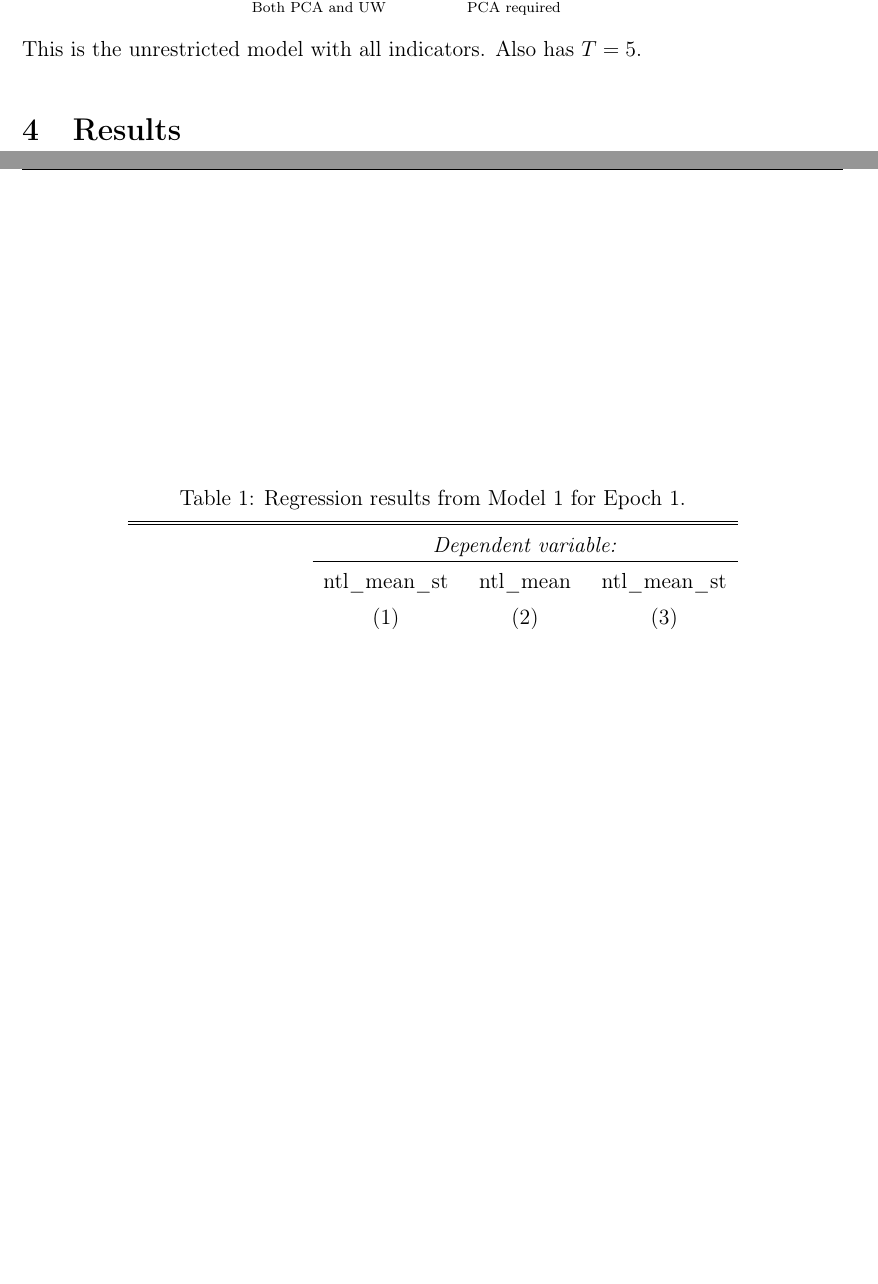
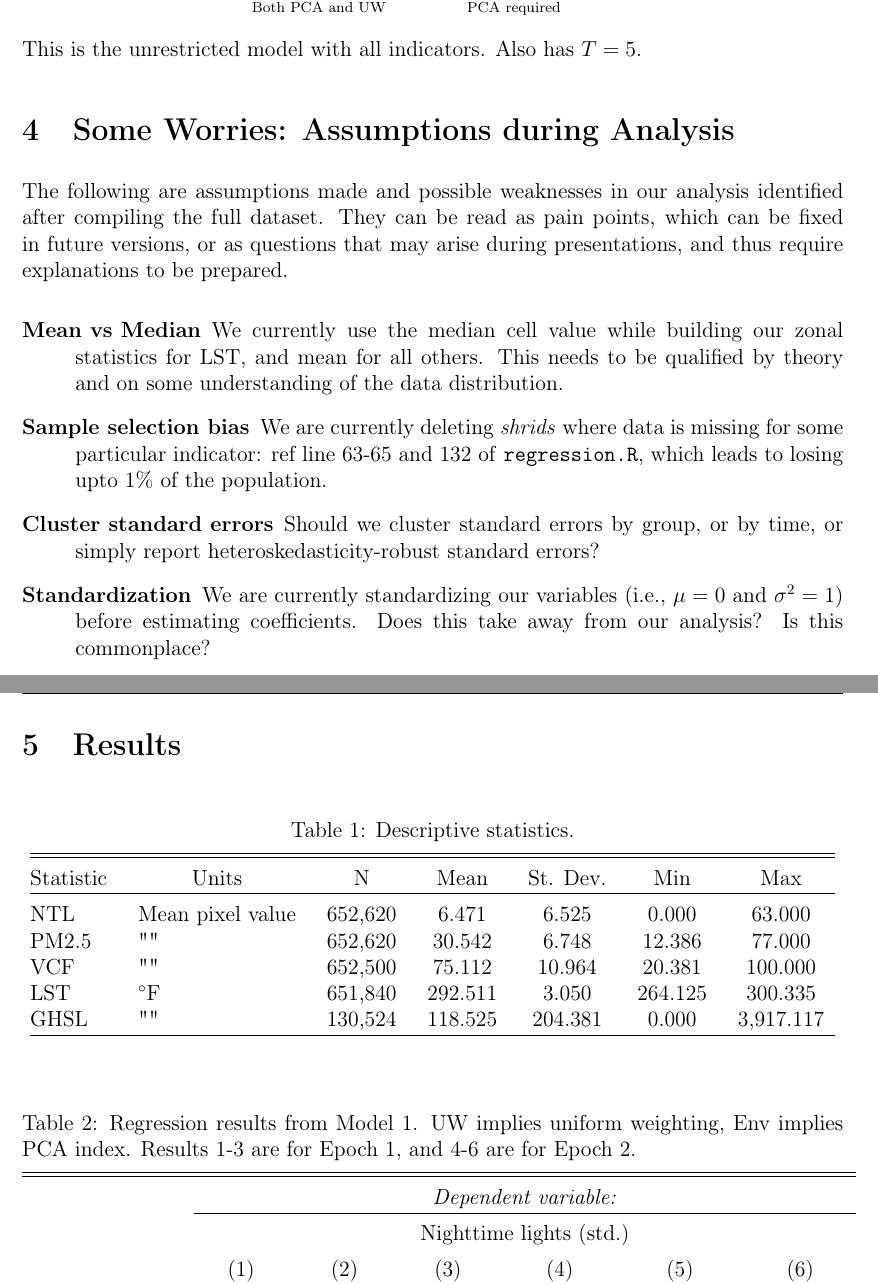
Before and after one commit to RitwizSarma/himalayan-env, a LaTeX document (DOC/notes.tex, which reads DOC/tables/desc_stats.tex, DOC/tables/reg_outp_mod1_stdized_epoch1.tex, DOC/tables/reg_outp_mod1_stdized_epoch12.tex): two parts of pages 2 and 3 of 3, joined at a grey line, cut so that both start at the same text, the shorter picture padded with empty space. Compiled offline with pdfLaTeX.

Commit message:
Updated results, IN PROGRESS.

```diff
--- a/DOC/notes.tex
+++ b/DOC/notes.tex
@@ -17,7 +17,7 @@
 \usepackage{fancyhdr}
 \pagestyle{fancy}
 \fancyhf{}
-\fancyhead[L]{\textbf{Results}} % Left header
+\fancyhead[L]{\textbf{Findings}} % Left header
 \fancyhead[R]{\thepage} % Right header with date
 % \fancyfoot[C]{\thepage} % Center footer with page number
 
@@ -102,3 +102,14 @@ Our second model is motivated by LST having more long-run effects than the other
 This is the unrestricted model with all indicators. Also has $T = 5$.
 
 
+\section{Some Worries: Assumptions during Analysis}
+
+The following are assumptions made and possible weaknesses in our analysis identified after compiling the full dataset. They can be read as pain points, which can be fixed in future versions, or as questions that may arise during presentations, and thus require explanations to be prepared.
+
+\begin{description}
+    \item[Mean vs Median] We currently use the median cell value while building our zonal statistics for LST, and mean for all others. This needs to be qualified by theory and on some understanding of the data distribution.
+    \item[Sample selection bias] We are currently deleting \textit{shrids} where data is missing for some particular indicator: ref line 63-65 and 132 of \texttt{regression.R}, which leads to losing upto 1\% of the population.
+    \item[Cluster standard errors] Should we cluster standard errors by group, or by time, or simply report heteroskedasticity-robust standard errors?
+    \item[Standardization] We are currently standardizing our variables (i.e., $\mu = 0$ and $\sigma^2 = 1$) before estimating coefficients. Does this take away from our analysis? Is this commonplace?
+
+\end{description}
--- /dev/null
+++ b/DOC/tables/desc_stats.tex
@@ -0,0 +1,20 @@
+
+% Table created by stargazer v.5.2.3 by Marek Hlavac, Social Policy Institute. E-mail: marek.hlavac at gmail.com
+% Date and time: Fri, Jan 17, 2025 - 02:12:05
+\begin{table}[H] \centering
+  \caption{Descriptive statistics.}
+  \label{tab:desc}
+\begin{tabular}{@{\extracolsep{5pt}}llccccc}
+\\[-1.8ex]\hline
+\hline \\[-1.8ex]
+Statistic & \multicolumn{1}{c}{Units} & \multicolumn{1}{c}{N} & \multicolumn{1}{c}{Mean} & \multicolumn{1}{c}{St. Dev.} & \multicolumn{1}{c}{Min} & \multicolumn{1}{c}{Max} \\
+\hline \\[-1.8ex]
+% year & 652,620 & 2,010.500 & 5.766 & 2,001 & 2,020 \\
+NTL   &  Mean pixel value           & 652,620 & 6.471 & 6.525 & 0.000 & 63.000 \\
+PM2.5 &  ""             & 652,620 & 30.542 & 6.748 & 12.386 & 77.000 \\
+VCF   &  ""             & 652,500 & 75.112 & 10.964 & 20.381 & 100.000 \\
+LST   & $^{\circ}$F &  651,840 & 292.511 & 3.050 & 264.125 & 300.335 \\
+GHSL  &  ""             & 130,524 & 118.525 & 204.381 & 0.000 & 3,917.117 \\
+\hline \\[-1.8ex]
+\end{tabular}
+\end{table}
--- a/DOC/tables/reg_outp_mod1_stdized_epoch1.tex
+++ b/DOC/tables/reg_outp_mod1_stdized_epoch1.tex
@@ -1,12 +1,11 @@
 
 % Table created by stargazer v.5.2.3 by Marek Hlavac, Social Policy Institute. E-mail: marek.hlavac at gmail.com
-% Date and time: Sun, Jan 05, 2025 - 23:55:09
-\begin{table}[hbt] \centering
-  \caption{Regression results from Model 1 for Epoch 1.}
-  \label{}
+% Date and time: Fri, Jan 17, 2025 - 01:16:50
+\begin{table}[H] \centering
+  \caption{Regression results from Model 1 for Epoch 1. UW implies uniform weighting, Env implies PCA index.}
+  \label{tab:mod1}
 \begin{tabular}{@{\extracolsep{5pt}}lccc}
 \\[-1.8ex]\hline
 \hline \\[-1.8ex]
  & \multicolumn{3}{c}{\textit{Dependent variable:}} \\
 \cline{2-4}
-\\[-1.8ex] & ntl\_mean\_st & ntl\_mean & ntl\_mean\_st \\
@@ -23 +22,2 @@
+  &  & (0.00000) &  \\
   & & & \\
@@ -26 +25,2 @@
+  &  & (0.00000) &  \\
   & & & \\
@@ -29 +28,2 @@
+  &  &  & (0.00001) \\
   & & & \\
@@ -32,2 +31,3 @@
+  &  &  & (0.00001) \\
   & & & \\
 \hline \\[-1.8ex]
--- /dev/null
+++ b/DOC/tables/reg_outp_mod1_stdized_epoch12.tex
@@ -0,0 +1,14 @@
+
+% Table created by stargazer v.5.2.3 by Marek Hlavac, Social Policy Institute. E-mail: marek.hlavac at gmail.com
+% Date and time: Fri, Jan 17, 2025 - 01:51:59
+\begin{table}[H] \centering
+  \caption{Regression results from Model 1. UW implies uniform weighting, Env implies PCA index. Results 1-3 are for Epoch 1, and 4-6 are for Epoch 2.}
+  \label{tab:mod1}
+\begin{tabular}{@{\extracolsep{5pt}}lcccccc}
+\\[-1.8ex]\hline
+\hline \\[-1.8ex]
+ & \multicolumn{6}{c}{\textit{Dependent variable:}} \\
+\cline{2-7}
+\\[-1.8ex] & \multicolumn{6}{c}{Nighttime lights (std.)} \\
+\\[-1.8ex] & (1) & (2) & (3) & (4) & (5) & (6)\\
+\hline \\[-1.8ex]
@@ -0,0 +39,2 @@
+\end{tabular}
+\end{table}
```
Also changed, not shown: DOC/notes.tex (12 more changed lines), DOC/tables/reg_outp_mod1_stdized_epoch1.tex (21 more changed lines), DOC/tables/reg_outp_mod1_stdized_epoch12.tex (24 more changed lines).
